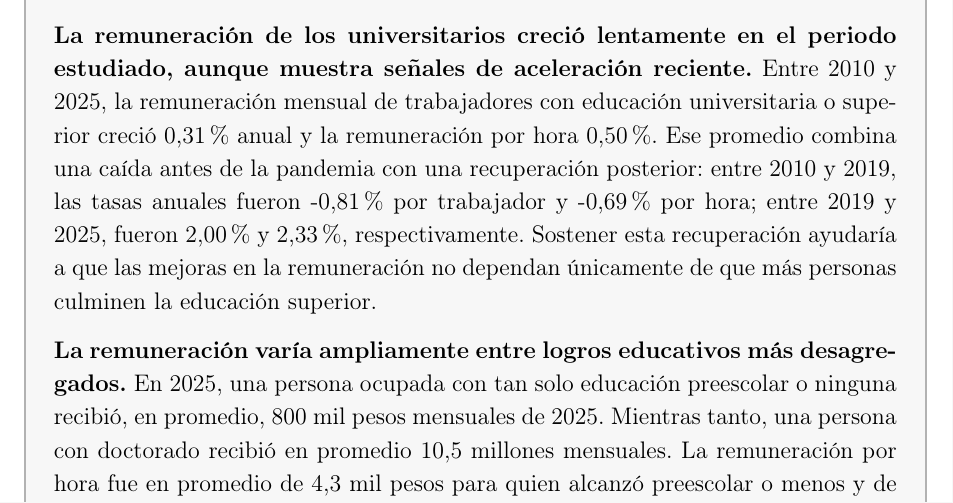
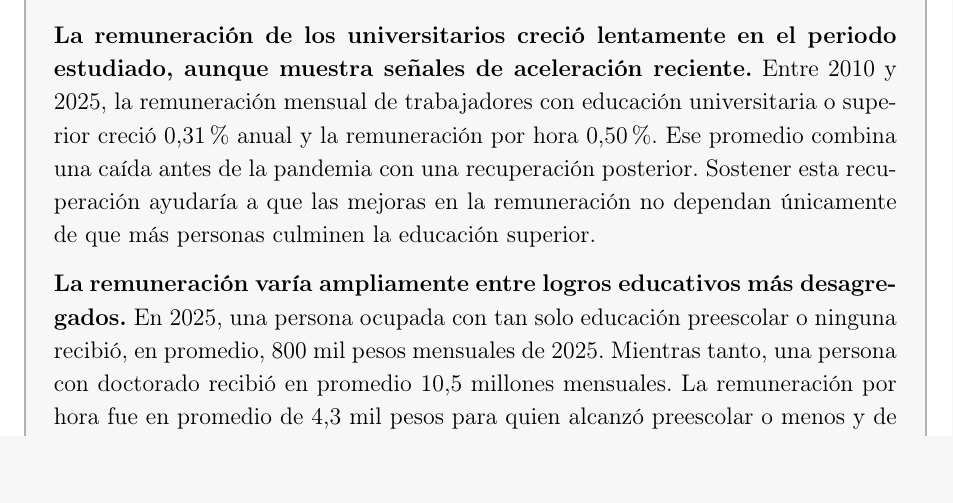
Before and after one commit to oliverpardo1979/Informe_Educacion, a LaTeX document (main.tex): part of page 2 of 23 before the commit and part of page 2 of 22 after it, cut so that both start at the same text, the shorter picture padded with empty space. Compiled offline with pdfLaTeX.

Commit message:
Remove detailed university growth split from summary

```diff
--- a/main.tex
+++ b/main.tex
@@ -117,7 +117,7 @@
 
 \textbf{La población ocupada alcanzó un mayor logro educativo, lo que explica la mayor parte del aumento agregado de la remuneración.} La participación de trabajadores con educación universitaria o superior aumentó de 22,8\% a 33,7\%, mientras primaria o menos cayó de 36,0\% a 21,0\%. En la remuneración mensual por trabajador, 64,9\% del aumento se asocia con el mayor logro educativo de la población ocupada y 35,1\% con mayor productividad de cada logro educativo. En la remuneración por hora, esas participaciones son 54,4\% y 45,6\%. La remuneración promedio aumentó más por la recomposición educativa del empleo que por incrementos rápidos de remuneración dentro de cada logro educativo.
 
-\textbf{La remuneración de los universitarios creció lentamente en el periodo estudiado, aunque muestra señales de aceleración reciente.} Entre 2010 y 2025, la remuneración mensual de trabajadores con educación universitaria o superior creció 0,31\% anual y la remuneración por hora 0,50\%. Ese promedio combina una caída antes de la pandemia con una recuperación posterior: entre 2010 y 2019, las tasas anuales fueron -0,81\% por trabajador y -0,69\% por hora; entre 2019 y 2025, fueron 2,00\% y 2,33\%, respectivamente. Sostener esta recuperación ayudaría a que las mejoras en la remuneración no dependan únicamente de que más personas culminen la educación superior.
+\textbf{La remuneración de los universitarios creció lentamente en el periodo estudiado, aunque muestra señales de aceleración reciente.} Entre 2010 y 2025, la remuneración mensual de trabajadores con educación universitaria o superior creció 0,31\% anual y la remuneración por hora 0,50\%. Ese promedio combina una caída antes de la pandemia con una recuperación posterior. Sostener esta recuperación ayudaría a que las mejoras en la remuneración no dependan únicamente de que más personas culminen la educación superior.
 
 \textbf{La remuneración varía ampliamente entre logros educativos más desagregados.} En 2025, una persona ocupada con tan solo educación preescolar o ninguna recibió, en promedio, 800 mil pesos mensuales de 2025. Mientras tanto, una persona con doctorado recibió en promedio 10,5 millones mensuales. La remuneración por hora fue en promedio de 4,3 mil pesos para quien alcanzó preescolar o menos y de 55,7 mil pesos en promedio para quien alcanzó doctorado.
 
```
